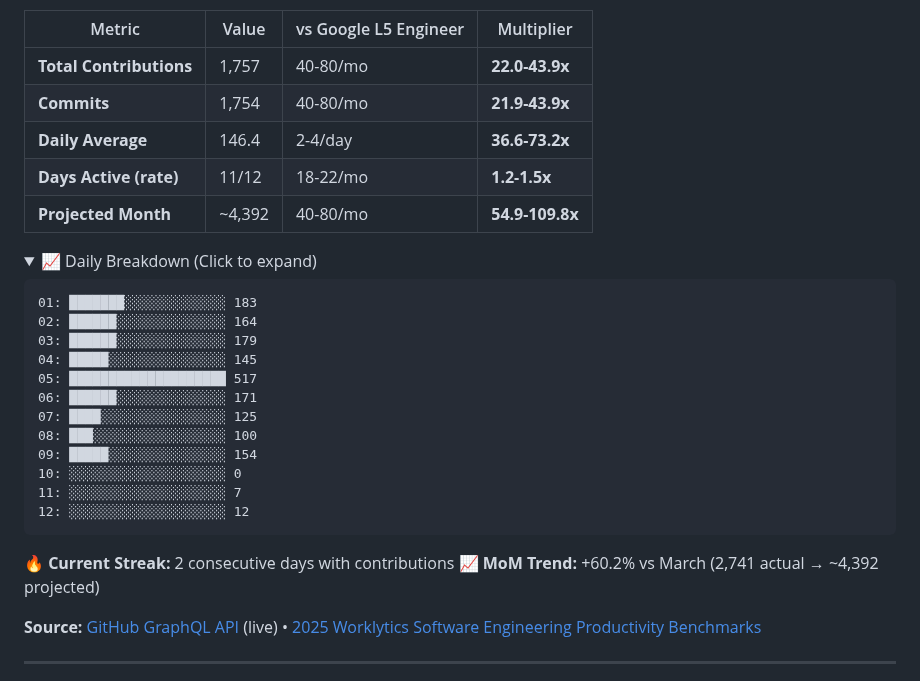
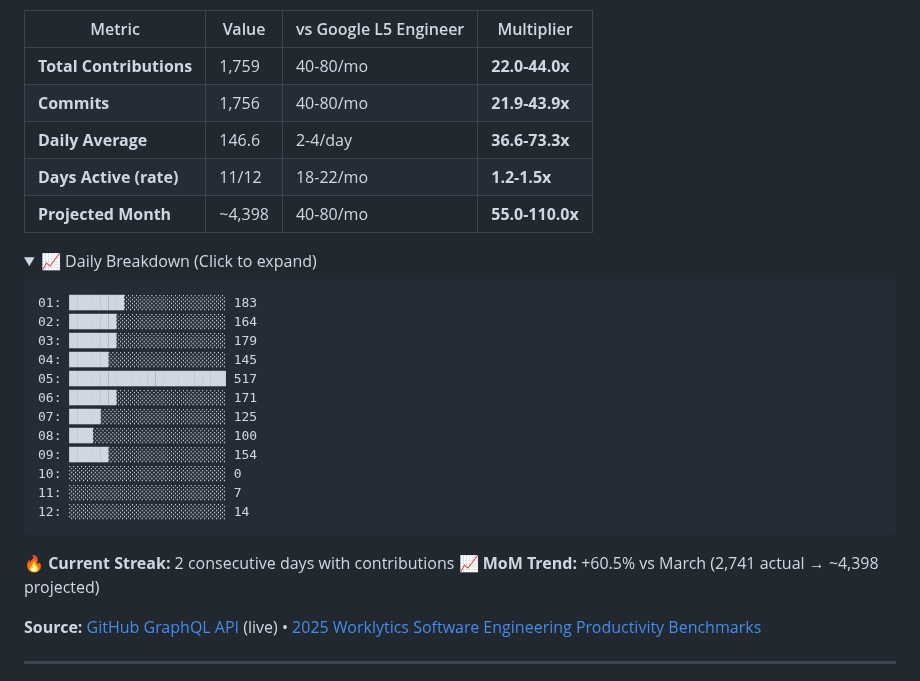
Before and after one commit to reggieanddro/reggieanddro, a Markdown page: README.md, the part around one of its changes. Drawn GitHub-style; folded sections open.

Commit message:
📊 Auto-update: April 12, 2026 - 1759 contributions vs L5
Stats refresh (every 2h + push-triggered)
Source: GitHub GraphQL API
Benchmarks: 2025 Worklytics L5 Engineer

````diff
--- a/README.md
+++ b/README.md
@@ -17,11 +17,11 @@ Building [Liv Hana](https://livhana.ai) — strategic intelligence for regulated
 
 | Metric | Value | vs Google L5 Engineer | Multiplier |
 |--------|-------|----------------------|------------|
-| **Total Contributions** | 1,757 | 40-80/mo | **22.0-43.9x** |
-| **Commits** | 1,754 | 40-80/mo | **21.9-43.9x** |
-| **Daily Average** | 146.4 | 2-4/day | **36.6-73.2x** |
+| **Total Contributions** | 1,759 | 40-80/mo | **22.0-44.0x** |
+| **Commits** | 1,756 | 40-80/mo | **21.9-43.9x** |
+| **Daily Average** | 146.6 | 2-4/day | **36.6-73.3x** |
 | **Days Active (rate)** | 11/12 | 18-22/mo | **1.2-1.5x** |
-| **Projected Month** | ~4,392 | 40-80/mo | **54.9-109.8x** |
+| **Projected Month** | ~4,398 | 40-80/mo | **55.0-110.0x** |
 
 <details>
 <summary>📈 Daily Breakdown (Click to expand)</summary>
@@ -38,13 +38,13 @@ Building [Liv Hana](https://livhana.ai) — strategic intelligence for regulated
 09: █████░░░░░░░░░░░░░░░ 154
 10: ░░░░░░░░░░░░░░░░░░░░ 0
 11: ░░░░░░░░░░░░░░░░░░░░ 7
-12: ░░░░░░░░░░░░░░░░░░░░ 12
+12: ░░░░░░░░░░░░░░░░░░░░ 14
 ```
 
 </details>
 
 🔥 **Current Streak:** 2 consecutive days with contributions
-📈 **MoM Trend:** +60.2% vs March (2,741 actual → ~4,392 projected)
+📈 **MoM Trend:** +60.5% vs March (2,741 actual → ~4,398 projected)
 
 **Source:** [GitHub GraphQL API](https://docs.github.com/graphql) (live) • [2025 Worklytics Software Engineering Productivity Benchmarks](https://www.worklytics.co/resources/software-engineering-productivity-benchmarks-2025-good-scores)
 
````
Also changed, not shown: other parts of README.md (+1 -1 lines).
